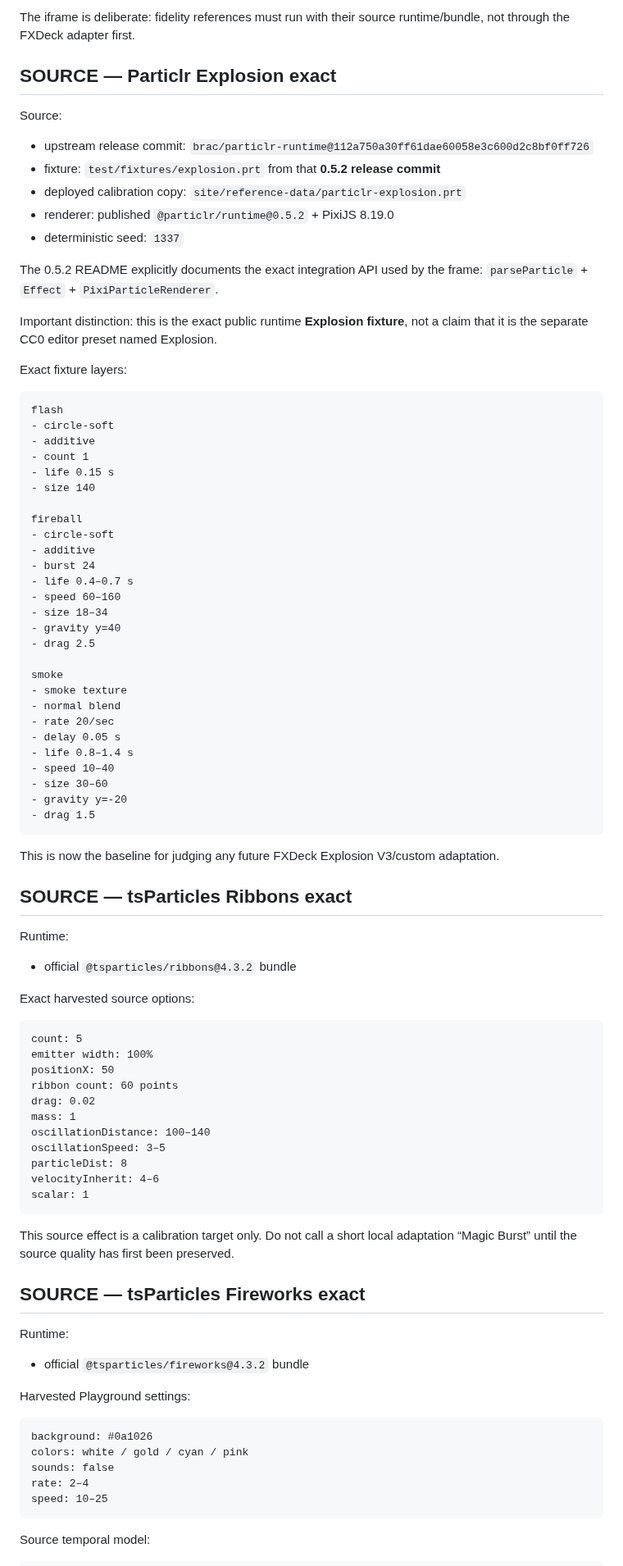
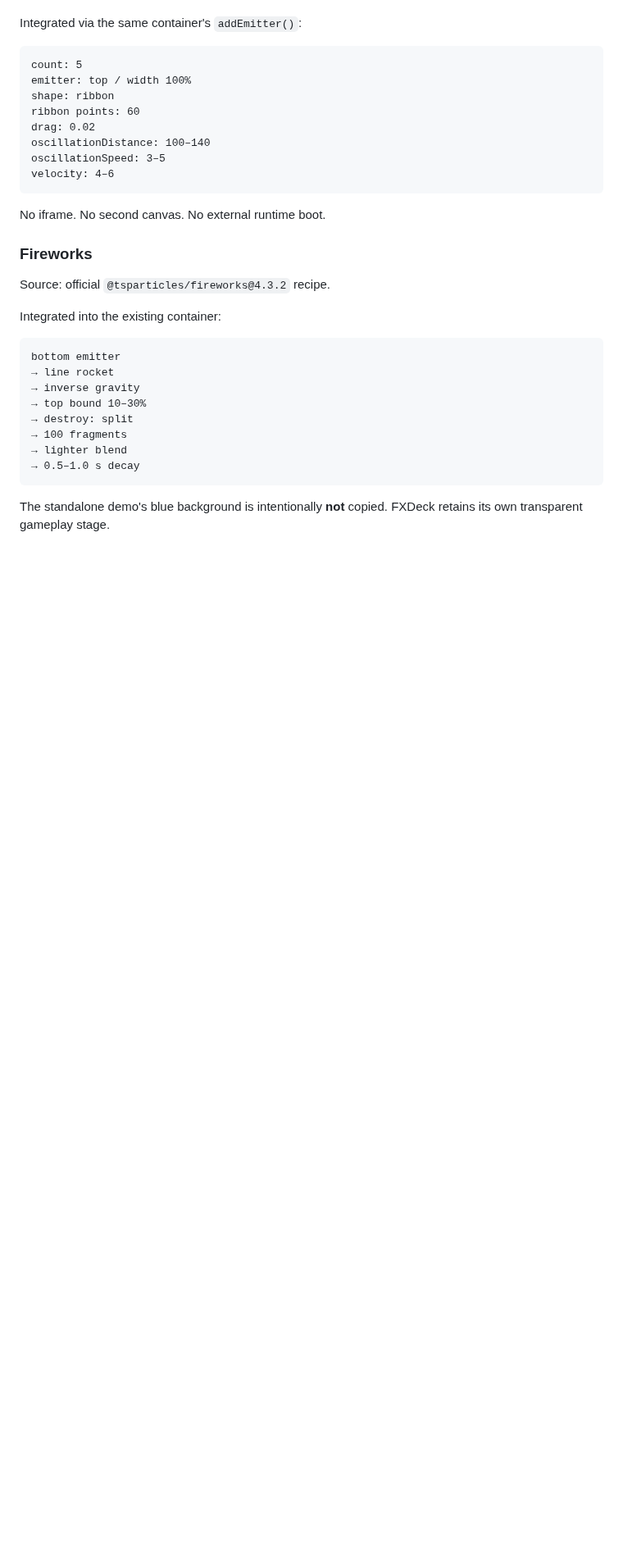
Before and after one commit to bartuom/motiondevelopment, a Markdown page: FXDECK_STATE.md, the part around one of its changes. Shown at 82% size. GitHub-like rendering; blank space fills up the shorter version.

Commit message:
P3.15 record native tsParticles reference integration

````diff
--- a/FXDECK_STATE.md
+++ b/FXDECK_STATE.md
@@ -64,90 +42,35 @@ Files:
 
-The iframe is deliberate: fidelity references must run with their source runtime/bundle, not through the FXDeck adapter first.
-
-## SOURCE — Particlr Explosion exact
-
-Source:
-- upstream release commit: `brac/particlr-runtime@112a750a30ff61dae60058e3c600d2c8bf0ff726`
-- fixture: `test/fixtures/explosion.prt` from that **0.5.2 release commit**
-- deployed calibration copy: `site/reference-data/particlr-explosion.prt`
-- renderer: published `@particlr/runtime@0.5.2` + PixiJS 8.19.0
-- deterministic seed: `1337`
-
-The 0.5.2 README explicitly documents the exact integration API used by the frame: `parseParticle` + `Effect` + `PixiParticleRenderer`.
-
-Important distinction: this is the exact public runtime **Explosion fixture**, not a claim that it is the separate CC0 editor preset named Explosion.
-
-Exact fixture layers:
-
-```text
-flash
-- circle-soft
-- additive
-- count 1
-- life 0.15 s
-- size 140
-
-fireball
-- circle-soft
-- additive
-- burst 24
-- life 0.4–0.7 s
-- speed 60–160
-- size 18–34
-- gravity y=40
-- drag 2.5
-
-smoke
-- smoke texture
-- normal blend
-- rate 20/sec
-- delay 0.05 s
-- life 0.8–1.4 s
-- speed 10–40
-- size 30–60
-- gravity y=-20
-- drag 1.5
-```
-
-This is now the baseline for judging any future FXDeck Explosion V3/custom adaptation.
-
-## SOURCE — tsParticles Ribbons exact
-
-Runtime:
-- official `@tsparticles/ribbons@4.3.2` bundle
-
-Exact harvested source options:
+Integrated via the same container's `addEmitter()`:
 
 ```text
 count: 5
-emitter width: 100%
-positionX: 50
-ribbon count: 60 points
+emitter: top / width 100%
+shape: ribbon
+ribbon points: 60
 drag: 0.02
-mass: 1
 oscillationDistance: 100–140
 oscillationSpeed: 3–5
-particleDist: 8
-velocityInherit: 4–6
-scalar: 1
+velocity: 4–6
 ```
 
-This source effect is a calibration target only. Do not call a short local adaptation “Magic Burst” until the source quality has first been preserved.
+No iframe. No second canvas. No external runtime boot.
 
-## SOURCE — tsParticles Fireworks exact
+### Fireworks
 
-Runtime:
-- official `@tsparticles/fireworks@4.3.2` bundle
+Source: official `@tsparticles/fireworks@4.3.2` recipe.
 
-Harvested Playground settings:
+Integrated into the existing container:
 
 ```text
-background: #0a1026
-colors: white / gold / cyan / pink
-sounds: false
-rate: 2–4
-speed: 10–25
+bottom emitter
+→ line rocket
+→ inverse gravity
+→ top bound 10–30%
+→ destroy: split
+→ 100 fragments
+→ lighter blend
+→ 0.5–1.0 s decay
 ```
 
-Source temporal model:
+The standalone demo's blue background is intentionally **not** copied. FXDeck retains its own transparent gameplay stage.
 
````
Also changed, not shown: other parts of FXDECK_STATE.md (+47 -141 lines).
